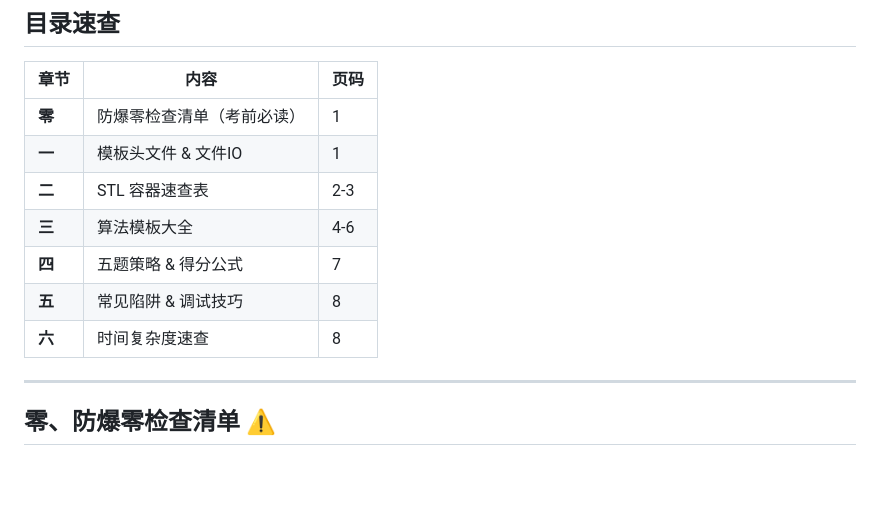
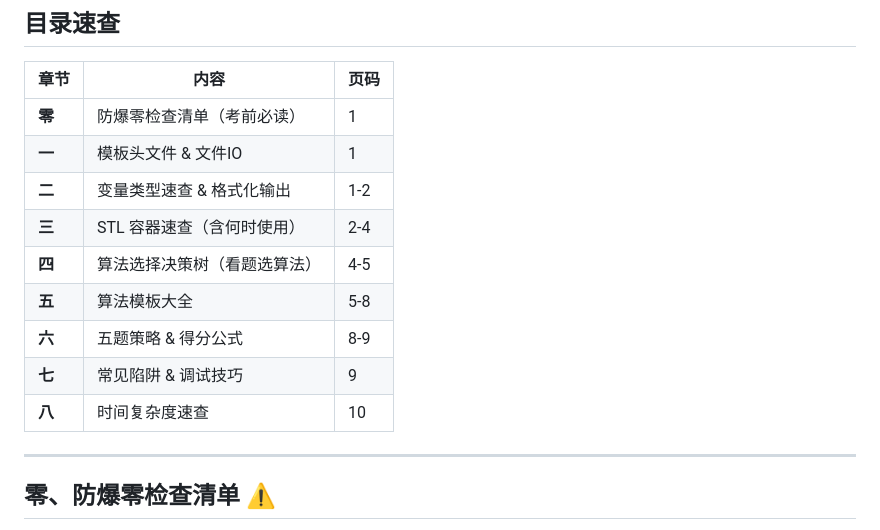
Before and after one commit to 22mouseok-crypto/obsidian-vault, a Markdown page: CSP认证考试-现场速查手册.md, the part around the change. GitHub-like rendering; blank space fills up the shorter version.

Commit message:
vault backup: 2026-05-30 21:17:53

```diff
--- a/CSP认证考试-现场速查手册.md
+++ b/CSP认证考试-现场速查手册.md
@@ -11,11 +11,13 @@
 |------|------|------|
 | **零** | 防爆零检查清单（考前必读） | 1 |
 | **一** | 模板头文件 & 文件IO | 1 |
-| **二** | STL 容器速查表 | 2-3 |
-| **三** | 算法模板大全 | 4-6 |
-| **四** | 五题策略 & 得分公式 | 7 |
-| **五** | 常见陷阱 & 调试技巧 | 8 |
-| **六** | 时间复杂度速查 | 8 |
+| **二** | 变量类型速查 & 格式化输出 | 1-2 |
+| **三** | STL 容器速查（含何时使用） | 2-4 |
+| **四** | 算法选择决策树（看题选算法） | 4-5 |
+| **五** | 算法模板大全 | 5-8 |
+| **六** | 五题策略 & 得分公式 | 8-9 |
+| **七** | 常见陷阱 & 调试技巧 | 9 |
+| **八** | 时间复杂度速查 | 10 |
 
 ---
 
```
